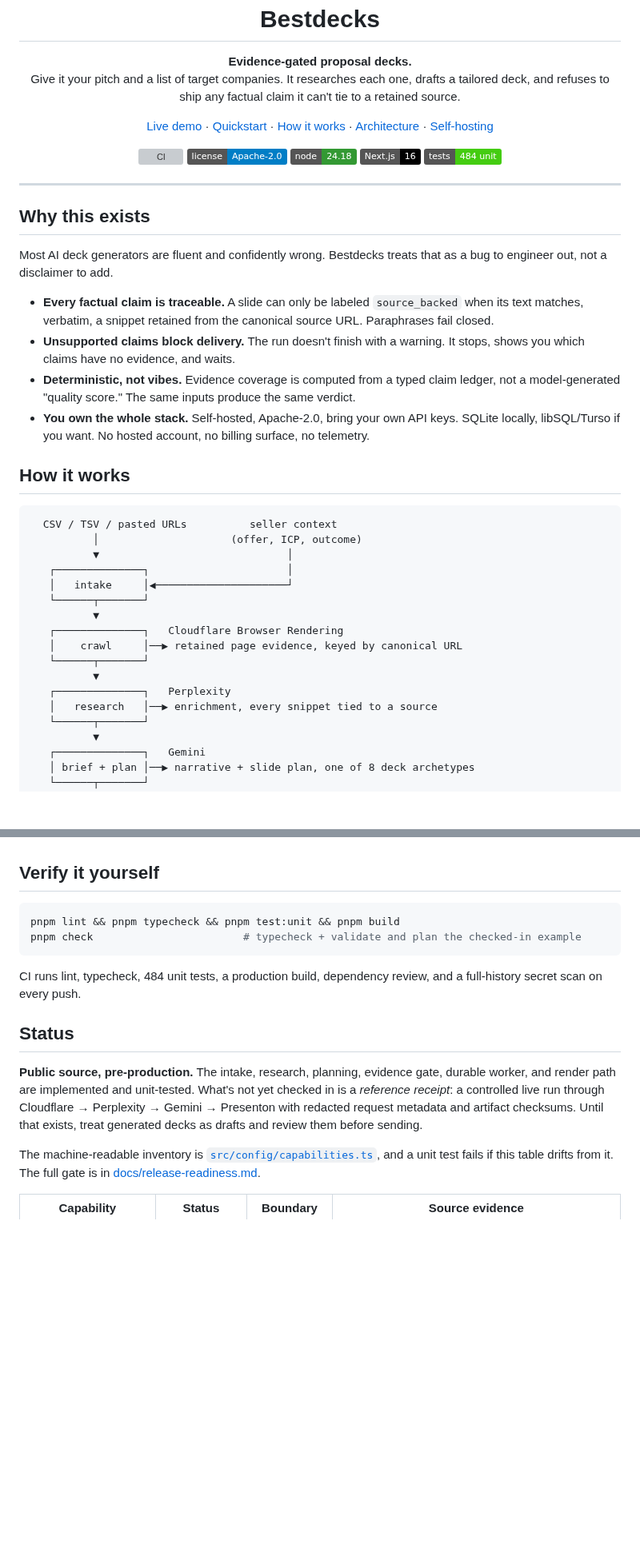
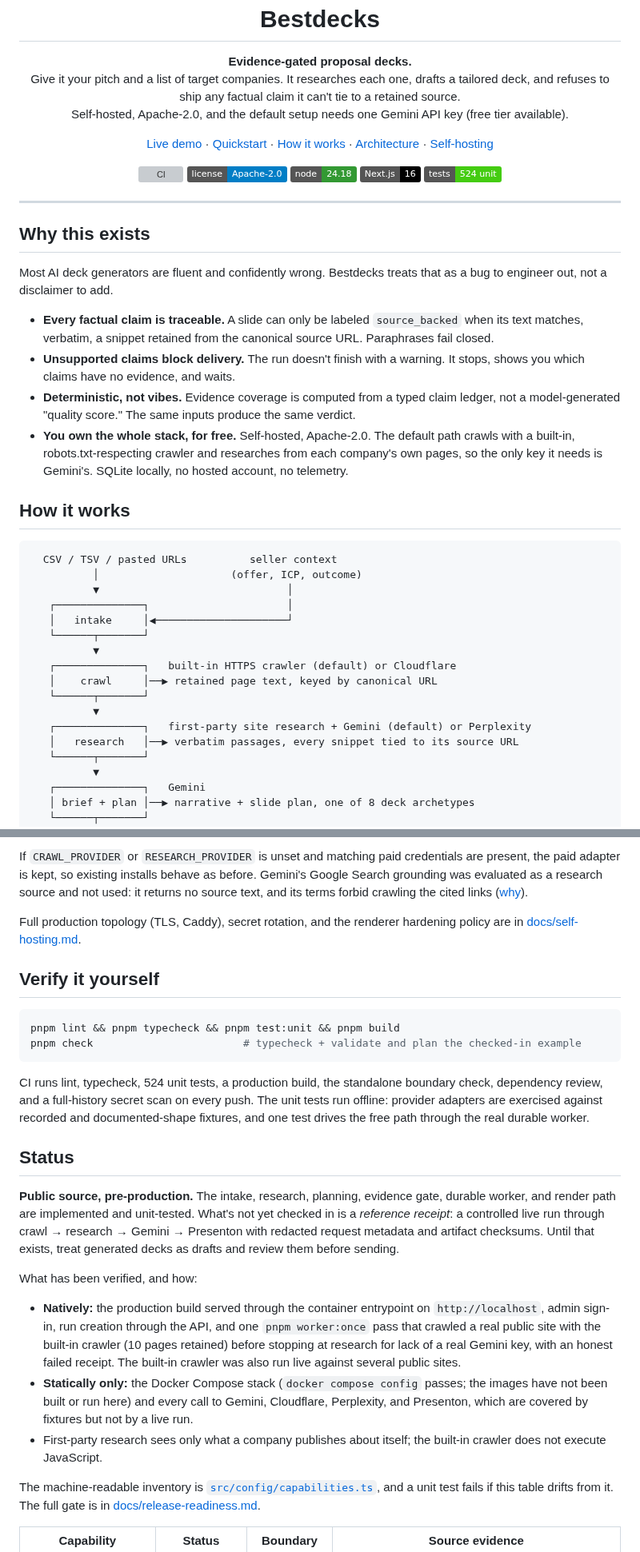
Before and after one commit to Nadimul96/bestdecks, a Markdown page: README.md, 2 parts joined by grey strips. Shown at 80% size. GitHub-like rendering; badges without logos; blank space fills up the shorter version; grey boxes are pictures that could not be loaded.

````diff
--- a/README.md
+++ b/README.md
@@ -6,7 +6,8 @@
 
 <p align="center">
   <strong>Evidence-gated proposal decks.</strong><br>
-  Give it your pitch and a list of target companies. It researches each one, drafts a tailored deck, and refuses to ship any factual claim it can't tie to a retained source.
+  Give it your pitch and a list of target companies. It researches each one, drafts a tailored deck, and refuses to ship any factual claim it can't tie to a retained source.<br>
+  Self-hosted, Apache-2.0, and the default setup needs one Gemini API key (free tier available).
 </p>
 
 <p align="center">
@@ -22,7 +23,7 @@
   <a href="./LICENSE"><img src="https://img.shields.io/badge/license-Apache--2.0-blue.svg" alt="Apache-2.0"></a>
   <img src="https://img.shields.io/badge/node-24.18-339933?logo=node.js&logoColor=white" alt="Node 24.18">
   <img src="https://img.shields.io/badge/Next.js-16-black?logo=next.js" alt="Next.js 16">
-  <img src="https://img.shields.io/badge/tests-484_unit-brightgreen" alt="484 unit tests">
+  <img src="https://img.shields.io/badge/tests-524_unit-brightgreen" alt="524 unit tests">
 </p>
 
 ---
@@ -34,7 +35,7 @@ Most AI deck generators are fluent and confidently wrong. Bestdecks treats that
 - **Every factual claim is traceable.** A slide can only be labeled `source_backed` when its text matches, verbatim, a snippet retained from the canonical source URL. Paraphrases fail closed.
 - **Unsupported claims block delivery.** The run doesn't finish with a warning. It stops, shows you which claims have no evidence, and waits.
 - **Deterministic, not vibes.** Evidence coverage is computed from a typed claim ledger, not a model-generated "quality score." The same inputs produce the same verdict.
-- **You own the whole stack.** Self-hosted, Apache-2.0, bring your own API keys. SQLite locally, libSQL/Turso if you want. No hosted account, no billing surface, no telemetry.
+- **You own the whole stack, for free.** Self-hosted, Apache-2.0. The default path crawls with a built-in, robots.txt-respecting crawler and researches from each company's own pages, so the only key it needs is Gemini's. SQLite locally, no hosted account, no telemetry.
 
 ## How it works
 
@@ -46,12 +47,12 @@ Most AI deck generators are fluent and confidently wrong. Bestdecks treats that
    │   intake     │◀─────────────────────┘
    └──────┬───────┘
           ▼
-   ┌──────────────┐   Cloudflare Browser Rendering
-   │    crawl     │──▶ retained page evidence, keyed by canonical URL
+   ┌──────────────┐   built-in HTTPS crawler (default) or Cloudflare
+   │    crawl     │──▶ retained page text, keyed by canonical URL
    └──────┬───────┘
           ▼
-   ┌──────────────┐   Perplexity
-   │   research   │──▶ enrichment, every snippet tied to a source
+   ┌──────────────┐   first-party site research + Gemini (default) or Perplexity
+   │   research   │──▶ verbatim passages, every snippet tied to its source URL
    └──────┬───────┘
           ▼
    ┌──────────────┐   Gemini
@@ -117,3 +152,6 @@ Full production topology, secret rotation, and the renderer hardening policy are
+If `CRAWL_PROVIDER` or `RESEARCH_PROVIDER` is unset and matching paid credentials are present, the paid adapter is kept, so existing installs behave as before. Gemini's Google Search grounding was evaluated as a research source and not used: it returns no source text, and its terms forbid crawling the cited links ([why](./docs/provider-notes.md#why-not-gemini-with-google-search-grounding)).
+
+Full production topology (TLS, Caddy), secret rotation, and the renderer hardening policy are in [docs/self-hosting.md](./docs/self-hosting.md).
 
 ## Verify it yourself
 
@@ -122,11 +160,17 @@ pnpm lint && pnpm typecheck && pnpm test:unit && pnpm build
 pnpm check                        # typecheck + validate and plan the checked-in example
 ```
 
-CI runs lint, typecheck, 484 unit tests, a production build, dependency review, and a full-history secret scan on every push.
+CI runs lint, typecheck, 524 unit tests, a production build, the standalone boundary check, dependency review, and a full-history secret scan on every push. The unit tests run offline: provider adapters are exercised against recorded and documented-shape fixtures, and one test drives the free path through the real durable worker.
 
 ## Status
 
-**Public source, pre-production.** The intake, research, planning, evidence gate, durable worker, and render path are implemented and unit-tested. What's not yet checked in is a *reference receipt*: a controlled live run through Cloudflare → Perplexity → Gemini → Presenton with redacted request metadata and artifact checksums. Until that exists, treat generated decks as drafts and review them before sending.
+**Public source, pre-production.** The intake, research, planning, evidence gate, durable worker, and render path are implemented and unit-tested. What's not yet checked in is a *reference receipt*: a controlled live run through crawl → research → Gemini → Presenton with redacted request metadata and artifact checksums. Until that exists, treat generated decks as drafts and review them before sending.
+
+What has been verified, and how:
+
+- **Natively:** the production build served through the container entrypoint on `http://localhost`, admin sign-in, run creation through the API, and one `pnpm worker:once` pass that crawled a real public site with the built-in crawler (10 pages retained) before stopping at research for lack of a real Gemini key, with an honest failed receipt. The built-in crawler was also run live against several public sites.
+- **Statically only:** the Docker Compose stack (`docker compose config` passes; the images have not been built or run here) and every call to Gemini, Cloudflare, Perplexity, and Presenton, which are covered by fixtures but not by a live run.
+- First-party research sees only what a company publishes about itself; the built-in crawler does not execute JavaScript.
 
 The machine-readable inventory is [`src/config/capabilities.ts`](./src/config/capabilities.ts), and a unit test fails if this table drifts from it. The full gate is in [docs/release-readiness.md](./docs/release-readiness.md).
 
````
Also changed, not shown: other parts of README.md (+50 -16 lines), docs/media/screenshot-delivery-dark.png (added), docs/media/screenshot-evidence-gate.png (added), docs/media/screenshot-example-deck.png (deleted), docs/media/screenshot-landing.png (deleted), docs/media/screenshot-mobile.png (added).
